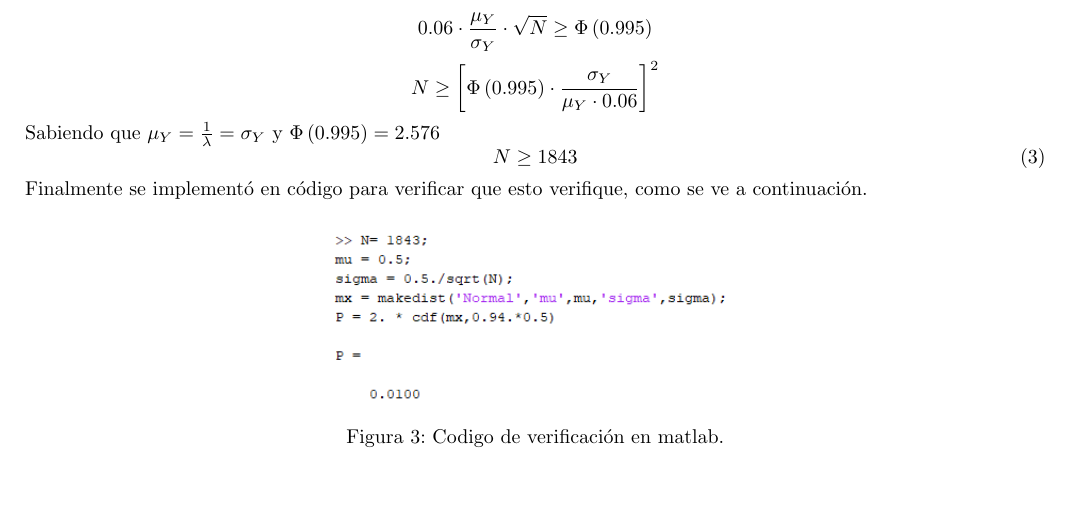
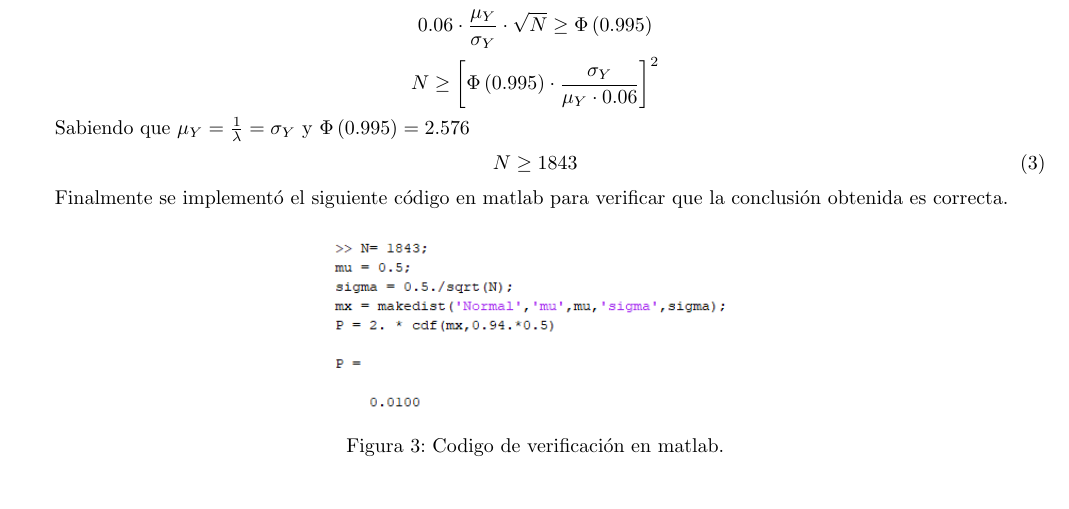
Before and after one commit to tlondero/S.Aleatorias, a LaTeX document (TP1/Informe/Informe.tex, which reads TP1/Ejercicio-1/Ejercicio-1.tex): part of page 3 of 3, cut so that both start at the same text. Compiled offline with pdfLaTeX.

Commit message:
Verificada la verificación vereificada de la verificación de Guido

```diff
--- a/TP1/Ejercicio-1/Ejercicio-1.tex
+++ b/TP1/Ejercicio-1/Ejercicio-1.tex
@@ -81,12 +82,13 @@ Siendo $\frac{m_Y - \mu_Y}{\sigma_Y}\cdot \sqrt{N}$ mi nueva V.A. con distribuci
 \begin{equation*}
 	N \geq \left[ \Phi \left( 0.995 \right) \cdot \frac{\sigma_Y}{\mu_Y \cdot 0.06}\right]^2
 \end{equation*}
+
 Sabiendo que $\mu_Y = \frac{1}{\lambda} = \sigma_Y$ y $\Phi \left( 0.995 \right)=2.576$
 \begin{equation}
 N \geq 1843
 \end{equation}
-Finalmente se implementó en código para verificar que esto verifique, como se ve a continuación.
 
+Finalmente se implementó el siguiente código en matlab para verificar que la conclusión obtenida es correcta.
 \begin{figure}[H]
 	\centering
 	\includegraphics[width=0.4\linewidth]{./ImagenesEjercicio1/implemetacion.PNG}
```
Also changed, not shown: TP1/Informe/Informe.pdf, TP1/Ejercicio-1/Ejercicio-1.tex (1 more changed lines).
